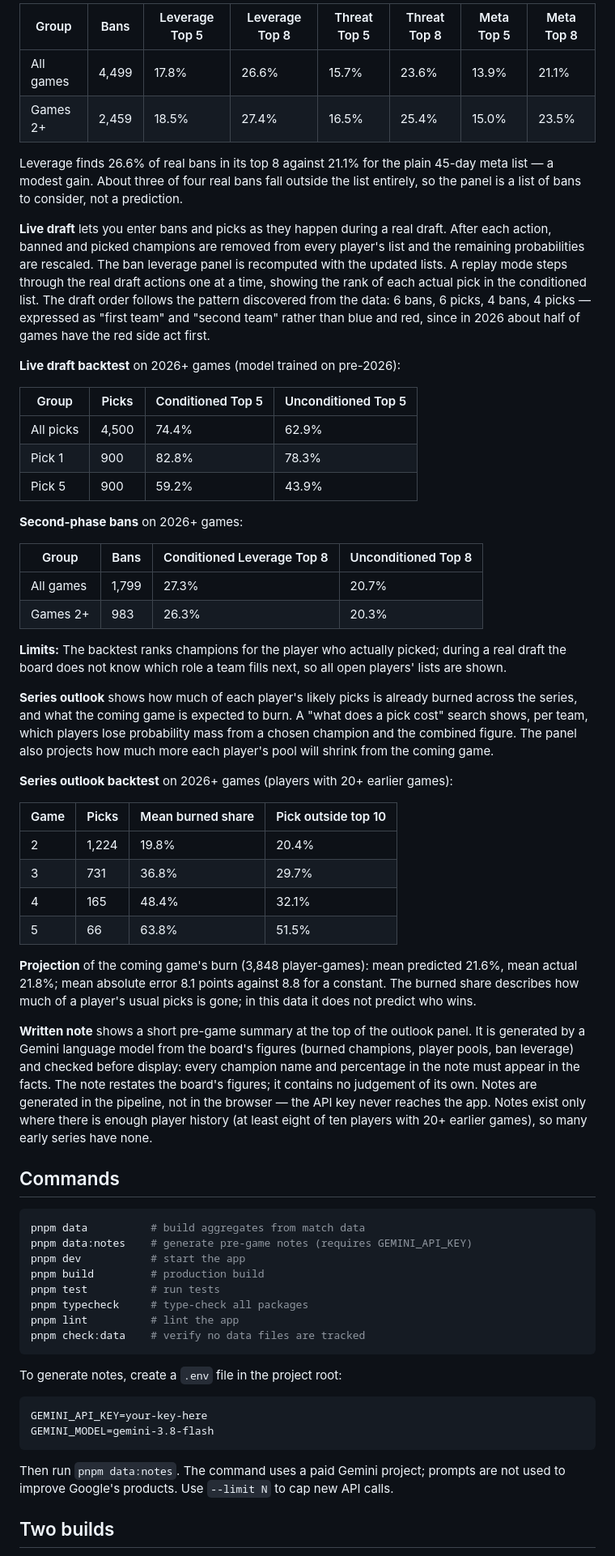
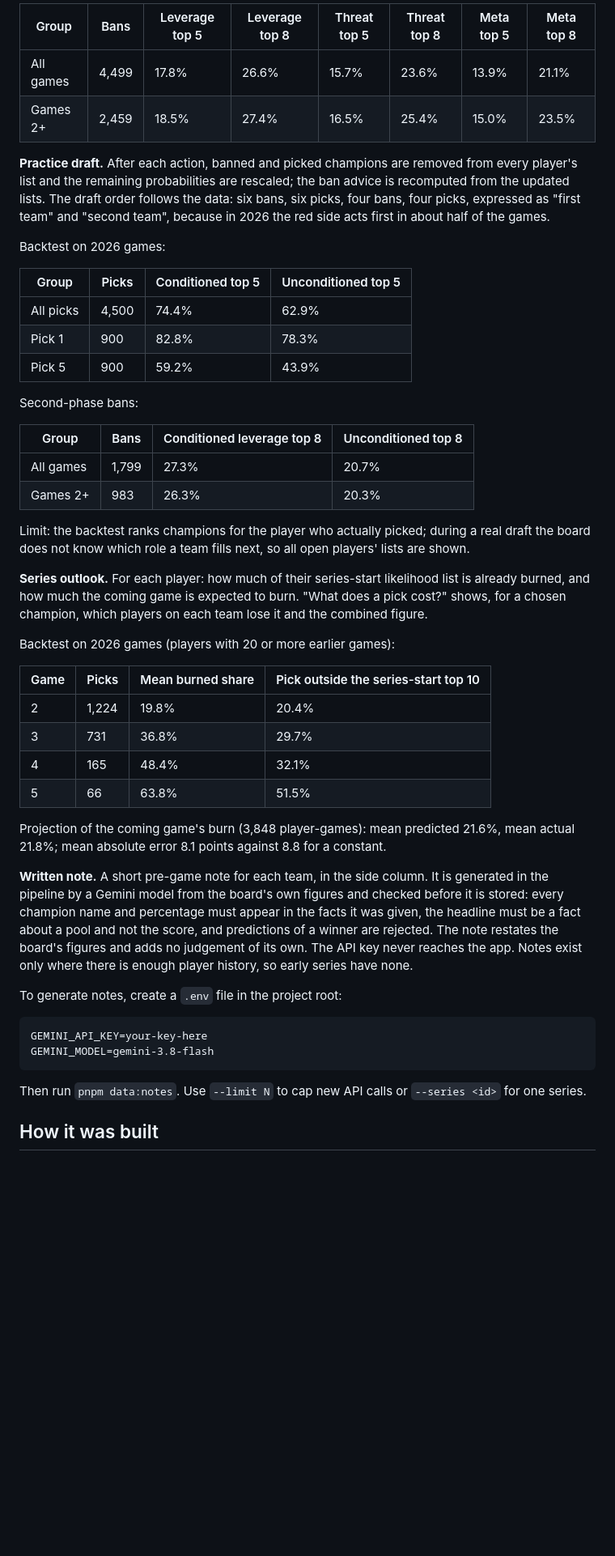
Before and after one commit to UBayouski/fearless-board, a Markdown page: README.md, the part around one of its changes. Shown at 81% size. GitHub-like rendering; blank space fills up the shorter version.

````diff
--- a/README.md
+++ b/README.md
@@ -91,57 +129,42 @@ The board uses a conditional logit model to score every available champion for e
 
-| Group | Bans | Leverage Top 5 | Leverage Top 8 | Threat Top 5 | Threat Top 8 | Meta Top 5 | Meta Top 8 |
+| Group | Bans | Leverage top 5 | Leverage top 8 | Threat top 5 | Threat top 8 | Meta top 5 | Meta top 8 |
 |---|---|---|---|---|---|---|---|
 | All games | 4,499 | 17.8% | 26.6% | 15.7% | 23.6% | 13.9% | 21.1% |
 | Games 2+ | 2,459 | 18.5% | 27.4% | 16.5% | 25.4% | 15.0% | 23.5% |
 
-Leverage finds 26.6% of real bans in its top 8 against 21.1% for the plain 45-day meta list — a modest gain. About three of four real bans fall outside the list entirely, so the panel is a list of bans to consider, not a prediction.
+**Practice draft.** After each action, banned and picked champions are removed from every player's list and the remaining probabilities are rescaled; the ban advice is recomputed from the updated lists. The draft order follows the data: six bans, six picks, four bans, four picks, expressed as "first team" and "second team", because in 2026 the red side acts first in about half of the games.
 
-**Live draft** lets you enter bans and picks as they happen during a real draft. After each action, banned and picked champions are removed from every player's list and the remaining probabilities are rescaled. The ban leverage panel is recomputed with the updated lists. A replay mode steps through the real draft actions one at a time, showing the rank of each actual pick in the conditioned list. The draft order follows the pattern discovered from the data: 6 bans, 6 picks, 4 bans, 4 picks — expressed as "first team" and "second team" rather than blue and red, since in 2026 about half of games have the red side act first.
+Backtest on 2026 games:
 
-**Live draft backtest** on 2026+ games (model trained on pre-2026):
-
-| Group | Picks | Conditioned Top 5 | Unconditioned Top 5 |
+| Group | Picks | Conditioned top 5 | Unconditioned top 5 |
 |---|---|---|---|
 | All picks | 4,500 | 74.4% | 62.9% |
 | Pick 1 | 900 | 82.8% | 78.3% |
 | Pick 5 | 900 | 59.2% | 43.9% |
 
-**Second-phase bans** on 2026+ games:
+Second-phase bans:
 
-| Group | Bans | Conditioned Leverage Top 8 | Unconditioned Top 8 |
+| Group | Bans | Conditioned leverage top 8 | Unconditioned top 8 |
 |---|---|---|---|
 | All games | 1,799 | 27.3% | 20.7% |
 | Games 2+ | 983 | 26.3% | 20.3% |
 
-**Limits:** The backtest ranks champions for the player who actually picked; during a real draft the board does not know which role a team fills next, so all open players' lists are shown.
+Limit: the backtest ranks champions for the player who actually picked; during a real draft the board does not know which role a team fills next, so all open players' lists are shown.
 
-**Series outlook** shows how much of each player's likely picks is already burned across the series, and what the coming game is expected to burn. A "what does a pick cost" search shows, per team, which players lose probability mass from a chosen champion and the combined figure. The panel also projects how much more each player's pool will shrink from the coming game.
+**Series outlook.** For each player: how much of their series-start likelihood list is already burned, and how much the coming game is expected to burn. "What does a pick cost?" shows, for a chosen champion, which players on each team lose it and the combined figure.
 
-**Series outlook backtest** on 2026+ games (players with 20+ earlier games):
+Backtest on 2026 games (players with 20 or more earlier games):
 
-| Game | Picks | Mean burned share | Pick outside top 10 |
+| Game | Picks | Mean burned share | Pick outside the series-start top 10 |
 |---|---|---|---|
 | 2 | 1,224 | 19.8% | 20.4% |
 | 3 | 731 | 36.8% | 29.7% |
 | 4 | 165 | 48.4% | 32.1% |
 | 5 | 66 | 63.8% | 51.5% |
 
-**Projection** of the coming game's burn (3,848 player-games): mean predicted 21.6%, mean actual 21.8%; mean absolute error 8.1 points against 8.8 for a constant. The burned share describes how much of a player's usual picks is gone; in this data it does not predict who wins.
+Projection of the coming game's burn (3,848 player-games): mean predicted 21.6%, mean actual 21.8%; mean absolute error 8.1 points against 8.8 for a constant.
 
-**Written note** shows a short pre-game summary at the top of the outlook panel. It is generated by a Gemini language model from the board's figures (burned champions, player pools, ban leverage) and checked before display: every champion name and percentage in the note must appear in the facts. The note restates the board's figures; it contains no judgement of its own. Notes are generated in the pipeline, not in the browser — the API key never reaches the app. Notes exist only where there is enough player history (at least eight of ten players with 20+ earlier games), so many early series have none.
-
-## Commands
-
-```bash
-pnpm data          # build aggregates from match data
-pnpm data:notes    # generate pre-game notes (requires GEMINI_API_KEY)
-pnpm dev           # start the app
-pnpm build         # production build
-pnpm test          # run tests
-pnpm typecheck     # type-check all packages
-pnpm lint          # lint the app
-pnpm check:data    # verify no data files are tracked
-```
+**Written note.** A short pre-game note for each team, in the side column. It is generated in the pipeline by a Gemini model from the board's own figures and checked before it is stored: every champion name and percentage must appear in the facts it was given, the headline must be a fact about a pool and not the score, and predictions of a winner are rejected. The note restates the board's figures and adds no judgement of its own. The API key never reaches the app. Notes exist only where there is enough player history, so early series have none.
 
 To generate notes, create a `.env` file in the project root:
 
@@ -150,7 +173,7 @@ GEMINI_API_KEY=your-key-here
 GEMINI_MODEL=gemini-3.8-flash
 ```
 
-Then run `pnpm data:notes`. The command uses a paid Gemini project; prompts are not used to improve Google's products. Use `--limit N` to cap new API calls.
+Then run `pnpm data:notes`. Use `--limit N` to cap new API calls or `--series <id>` for one series.
 
-## Two builds
+## How it was built
 
````
Also changed, not shown: other parts of README.md (+77 -48 lines), docs/redesign.md (+8 -1 lines), docs/written-note.md (+2 -2 lines), docs/img/planning.png (added), docs/img/practice-draft.png (added), docs/img/reveal.png (added), 4 other files.
